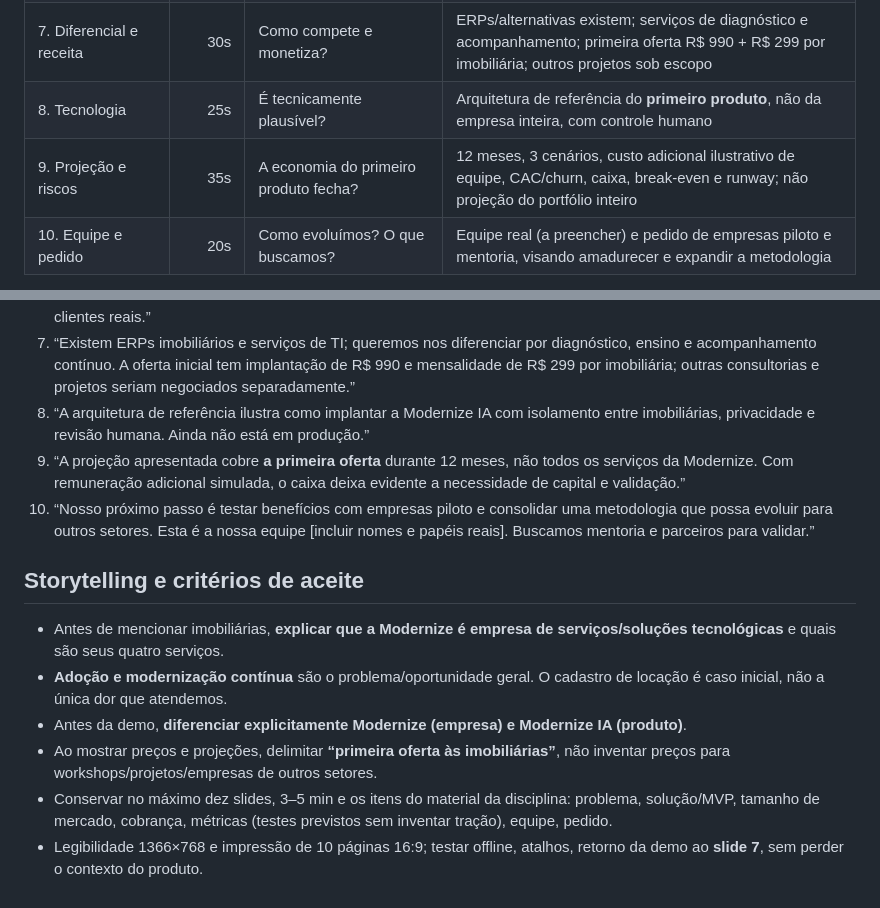
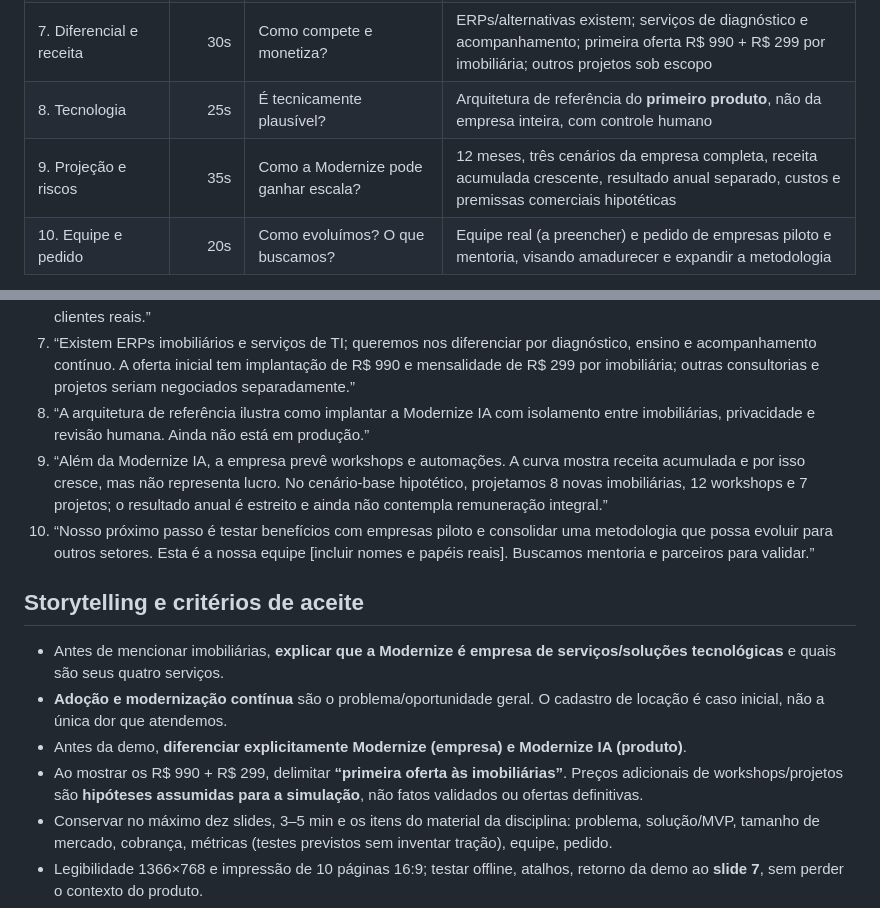
Before and after one commit to EduardoLavall/modernize, a Markdown page: docs/20-storyboard-pitch-final.md, 2 parts joined by grey strips. Rendered like a GitHub page.

Commit message:
test/docs: conferir receita crescente, cenários e transparência do pitch

```diff
--- a/docs/20-storyboard-pitch-final.md
+++ b/docs/20-storyboard-pitch-final.md
@@ -22,7 +22,7 @@
 | 6. Demonstração | 55s | Qual parte já pode ser demonstrada? | Demo acadêmica funcional com dados sintéticos, sem IA/OAuth reais |
 | 7. Diferencial e receita | 30s | Como compete e monetiza? | ERPs/alternativas existem; serviços de diagnóstico e acompanhamento; primeira oferta R$ 990 + R$ 299 por imobiliária; outros projetos sob escopo |
 | 8. Tecnologia | 25s | É tecnicamente plausível? | Arquitetura de referência do **primeiro produto**, não da empresa inteira, com controle humano |
-| 9. Projeção e riscos | 35s | A economia do primeiro produto fecha? | 12 meses, 3 cenários, custo adicional ilustrativo de equipe, CAC/churn, caixa, break-even e runway; não projeção do portfólio inteiro |
+| 9. Projeção e riscos | 35s | Como a Modernize pode ganhar escala? | 12 meses, três cenários da empresa completa, receita acumulada crescente, resultado anual separado, custos e premissas comerciais hipotéticas |
 | 10. Equipe e pedido | 20s | Como evoluímos? O que buscamos? | Equipe real (a preencher) e pedido de empresas piloto e mentoria, visando amadurecer e expandir a metodologia |
 
 **Tempo total: 290 segundos = 4min50s.** Ensaio real ainda deve medir deslocamentos, perguntas e tempo da demo. Se ultrapassar 5 minutos, reduzir fala do slide 7 ou demonstrar um caso já preparado.
@@ -37,7 +37,7 @@
 6. “Este fluxo navegável usa dados e resultados totalmente fictícios. Não estamos afirmando possuir IA produtiva ou clientes reais.”
 7. “Existem ERPs imobiliários e serviços de TI; queremos nos diferenciar por diagnóstico, ensino e acompanhamento contínuo. A oferta inicial tem implantação de R$ 990 e mensalidade de R$ 299 por imobiliária; outras consultorias e projetos seriam negociados separadamente.”
 8. “A arquitetura de referência ilustra como implantar a Modernize IA com isolamento entre imobiliárias, privacidade e revisão humana. Ainda não está em produção.”
-9. “A projeção apresentada cobre **a primeira oferta** durante 12 meses, não todos os serviços da Modernize. Com remuneração adicional simulada, o caixa deixa evidente a necessidade de capital e validação.”
+9. “Além da Modernize IA, a empresa prevê workshops e automações. A curva mostra receita acumulada e por isso cresce, mas não representa lucro. No cenário-base hipotético, projetamos 8 novas imobiliárias, 12 workshops e 7 projetos; o resultado anual é estreito e ainda não contempla remuneração integral.”
 10. “Nosso próximo passo é testar benefícios com empresas piloto e consolidar uma metodologia que possa evoluir para outros setores. Esta é a nossa equipe [incluir nomes e papéis reais]. Buscamos mentoria e parceiros para validar.”
 
 ## Storytelling e critérios de aceite
@@ -45,7 +45,7 @@
 - Antes de mencionar imobiliárias, **explicar que a Modernize é empresa de serviços/soluções tecnológicas** e quais são seus quatro serviços.
 - **Adoção e modernização contínua** são o problema/oportunidade geral. O cadastro de locação é caso inicial, não a única dor que atendemos.
 - Antes da demo, **diferenciar explicitamente Modernize (empresa) e Modernize IA (produto)**.
-- Ao mostrar preços e projeções, delimitar **“primeira oferta às imobiliárias”**, não inventar preços para workshops/projetos/empresas de outros setores.
+- Ao mostrar os R$ 990 + R$ 299, delimitar **“primeira oferta às imobiliárias”**. Preços adicionais de workshops/projetos são **hipóteses assumidas para a simulação**, não fatos validados ou ofertas definitivas.
 - Conservar no máximo dez slides, 3–5 min e os itens do material da disciplina: problema, solução/MVP, tamanho de mercado, cobrança, métricas (testes previstos sem inventar tração), equipe, pedido.
 - Legibilidade 1366×768 e impressão de 10 páginas 16:9; testar offline, atalhos, retorno da demo ao **slide 7**, sem perder o contexto do produto.
 - Logos aprovados PNG; paleta grafite/vinho/vermelho/marfim/azul-cinza, visual editorial sem pixel art.
```
